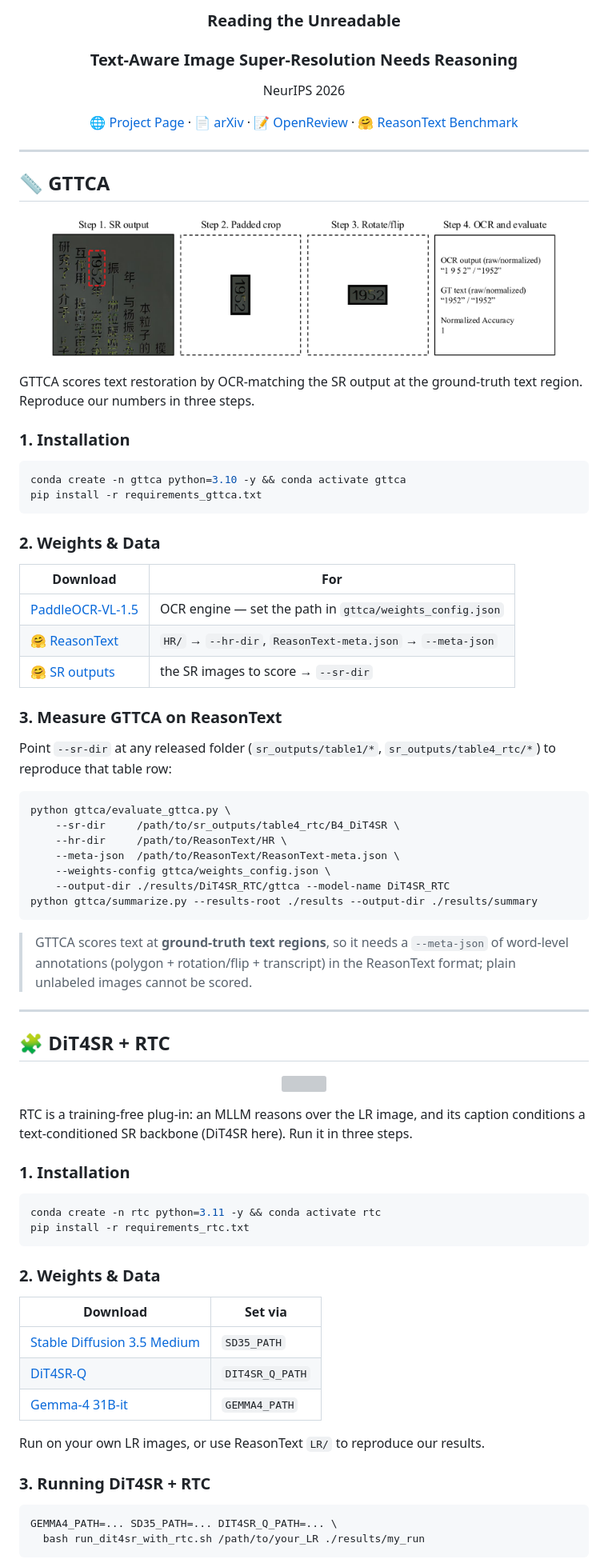
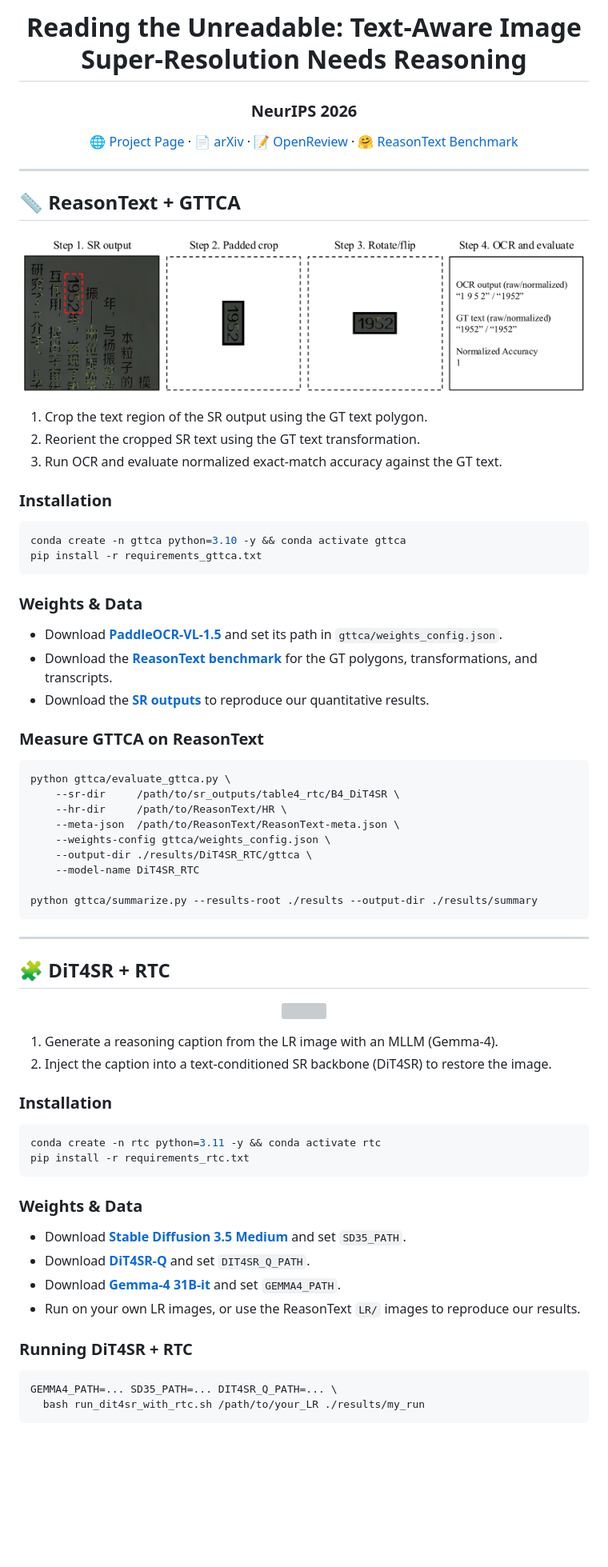
Before and after one commit to jasonleex1995/TAISR_needs_Reasoning, a Markdown page: README.md, the part around one of its changes. Shown at 80% size. Drawn GitHub-style; blank space fills up the shorter version; grey boxes are pictures that could not be loaded.

Commit message:
Refine README: H1 title, ReasonText+GTTCA / DiT4SR+RTC sections, step lists, prose weights, full-width diagrams

````diff
--- a/README.md
+++ b/README.md
@@ -1,9 +1,8 @@
 <div align="center">
 
-### **Reading the Unreadable**
-### Text-Aware Image Super-Resolution Needs Reasoning
+# Reading the Unreadable: Text-Aware Image Super-Resolution Needs Reasoning
 
-NeurIPS 2026
+### NeurIPS 2026
 
 [🌐 Project Page](https://example.com) · [📄 arXiv](https://example.com) · [📝 OpenReview](https://example.com) · [🤗 ReasonText Benchmark](https://huggingface.co/datasets/Jasonleex1995/ReasonText)
 
@@ -11,30 +10,28 @@ NeurIPS 2026
 
 ---
 
-## 📏 GTTCA
+## 📏 ReasonText + GTTCA
 
-<p align="center"><img src="assets/gttca.png" width="90%"></p>
+<p align="center"><img src="assets/gttca.png" width="100%"></p>
 
-GTTCA scores text restoration by OCR-matching the SR output at the ground-truth text region. Reproduce our numbers in three steps.
+1. Crop the text region of the SR output using the GT text polygon.
+2. Reorient the cropped SR text using the GT text transformation.
+3. Run OCR and evaluate normalized exact-match accuracy against the GT text.
 
-### 1. Installation
+### Installation
 
 ```bash
 conda create -n gttca python=3.10 -y && conda activate gttca
 pip install -r requirements_gttca.txt
 ```
 
-### 2. Weights & Data
+### Weights & Data
 
-| Download | For |
-|---|---|
-| [PaddleOCR-VL-1.5](https://huggingface.co/PaddlePaddle/PaddleOCR-VL-1.5) | OCR engine — set the path in `gttca/weights_config.json` |
-| [🤗 ReasonText](https://huggingface.co/datasets/Jasonleex1995/ReasonText) | `HR/` → `--hr-dir`, `ReasonText-meta.json` → `--meta-json` |
-| [🤗 SR outputs](https://huggingface.co/datasets/Jasonleex1995/ReasonText-SR-outputs) | the SR images to score → `--sr-dir` |
+- Download **[PaddleOCR-VL-1.5](https://huggingface.co/PaddlePaddle/PaddleOCR-VL-1.5)** and set its path in `gttca/weights_config.json`.
+- Download the **[ReasonText benchmark](https://huggingface.co/datasets/Jasonleex1995/ReasonText)** for the GT polygons, transformations, and transcripts.
+- Download the **[SR outputs](https://huggingface.co/datasets/Jasonleex1995/ReasonText-SR-outputs)** to reproduce our quantitative results.
 
-### 3. Measure GTTCA on ReasonText
-
-Point `--sr-dir` at any released folder (`sr_outputs/table1/*`, `sr_outputs/table4_rtc/*`) to reproduce that table row:
+### Measure GTTCA on ReasonText
 
 ```bash
 python gttca/evaluate_gttca.py \
@@ -42,11 +39,11 @@ python gttca/evaluate_gttca.py \
     --hr-dir     /path/to/ReasonText/HR \
     --meta-json  /path/to/ReasonText/ReasonText-meta.json \
     --weights-config gttca/weights_config.json \
-    --output-dir ./results/DiT4SR_RTC/gttca --model-name DiT4SR_RTC
+    --output-dir ./results/DiT4SR_RTC/gttca \
+    --model-name DiT4SR_RTC
+
 python gttca/summarize.py --results-root ./results --output-dir ./results/summary
 ```
-
-> GTTCA scores text at **ground-truth text regions**, so it needs a `--meta-json` of word-level annotations (polygon + rotation/flip + transcript) in the ReasonText format; plain unlabeled images cannot be scored.
 
 ---
 
@@ -56,24 +53,22 @@ python gttca/summarize.py --results-root ./results --output-dir ./results/summar
 
-RTC is a training-free plug-in: an MLLM reasons over the LR image, and its caption conditions a text-conditioned SR backbone (DiT4SR here). Run it in three steps.
+1. Generate a reasoning caption from the LR image with an MLLM (Gemma-4).
+2. Inject the caption into a text-conditioned SR backbone (DiT4SR) to restore the image.
 
-### 1. Installation
+### Installation
 
 ```bash
 conda create -n rtc python=3.11 -y && conda activate rtc
 pip install -r requirements_rtc.txt
 ```
 
-### 2. Weights & Data
+### Weights & Data
 
-| Download | Set via |
-|---|---|
-| [Stable Diffusion 3.5 Medium](https://huggingface.co/stabilityai/stable-diffusion-3.5-medium) | `SD35_PATH` |
-| [DiT4SR-Q](https://github.com/Adam-duan/DiT4SR) | `DIT4SR_Q_PATH` |
-| [Gemma-4 31B-it](https://huggingface.co/google/gemma-4-31B-it) | `GEMMA4_PATH` |
+- Download **[Stable Diffusion 3.5 Medium](https://huggingface.co/stabilityai/stable-diffusion-3.5-medium)** and set `SD35_PATH`.
+- Download **[DiT4SR-Q](https://github.com/Adam-duan/DiT4SR)** and set `DIT4SR_Q_PATH`.
+- Download **[Gemma-4 31B-it](https://huggingface.co/google/gemma-4-31B-it)** and set `GEMMA4_PATH`.
+- Run on your own LR images, or use the ReasonText `LR/` images to reproduce our results.
 
-Run on your own LR images, or use ReasonText `LR/` to reproduce our results.
-
-### 3. Running DiT4SR + RTC
+### Running DiT4SR + RTC
 
 ```bash
 GEMMA4_PATH=... SD35_PATH=... DIT4SR_Q_PATH=... \
````
Also changed, not shown: other parts of README.md (+2 -2 lines).
